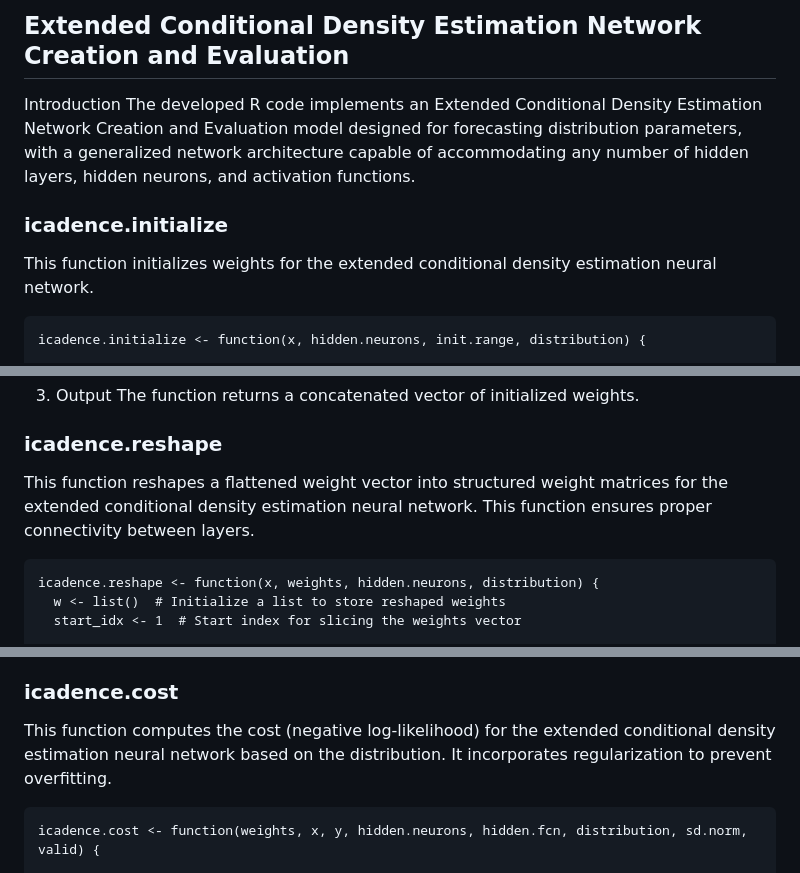
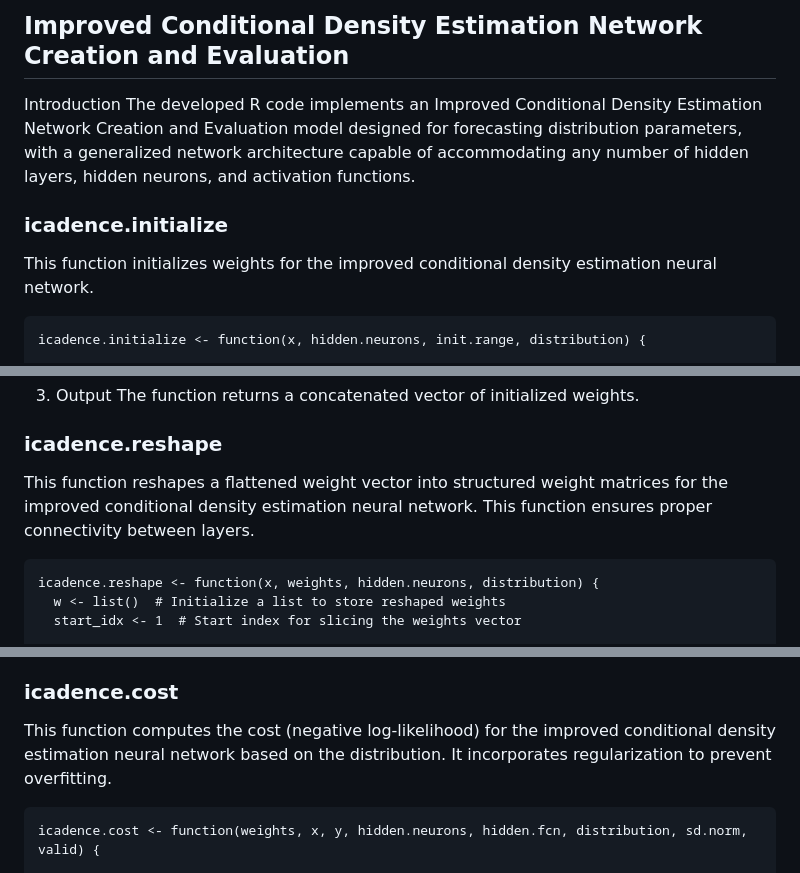
Before and after one commit to pavithramalkibasnayake/Extended-CDEN, a Markdown page: README.md, 3 parts joined by grey strips. GitHub-like rendering.

````diff
--- a/README.md
+++ b/README.md
@@ -1,10 +1,10 @@
-## Extended Conditional Density Estimation Network Creation and Evaluation
+## Improved Conditional Density Estimation Network Creation and Evaluation
 
 Introduction
-The developed R code implements an Extended Conditional Density Estimation Network Creation and Evaluation model designed for forecasting distribution parameters, with a generalized network architecture capable of accommodating any number of hidden layers, hidden neurons, and activation functions.
+The developed R code implements an Improved Conditional Density Estimation Network Creation and Evaluation model designed for forecasting distribution parameters, with a generalized network architecture capable of accommodating any number of hidden layers, hidden neurons, and activation functions.
 
 ### icadence.initialize
-This function initializes weights for the extended conditional density estimation neural network.
+This function initializes weights for the improved conditional density estimation neural network.
 ```
 icadence.initialize <- function(x, hidden.neurons, init.range, distribution) {
 
@@ -58,7 +58,7 @@ Last hidden layer → output layer: (last neurons + 1) × output parameters
 The function returns a concatenated vector of initialized weights.
 
 ### icadence.reshape
-This function reshapes a flattened weight vector into structured weight matrices for the extended conditional density estimation neural network. This function ensures proper connectivity between layers.
+This function reshapes a flattened weight vector into structured weight matrices for the improved conditional density estimation neural network. This function ensures proper connectivity between layers.
 ```
 icadence.reshape <- function(x, weights, hidden.neurons, distribution) {
   w <- list()  # Initialize a list to store reshaped weights
@@ -172,7 +172,7 @@ icadence.evaluate <- function(x, weights, hidden.fcn, distribution) {
 - Finally, the processed output matrix is returned.
 
 ### icadence.cost
-This function computes the cost (negative log-likelihood) for the extended conditional density estimation neural network based on the distribution. It incorporates regularization to prevent overfitting.
+This function computes the cost (negative log-likelihood) for the improved conditional density estimation neural network based on the distribution. It incorporates regularization to prevent overfitting.
 ```
 icadence.cost <- function(weights, x, y, hidden.neurons, hidden.fcn, distribution, sd.norm, valid) {
 
````
Also changed, not shown: other parts of README.md (+1 -1 lines).
